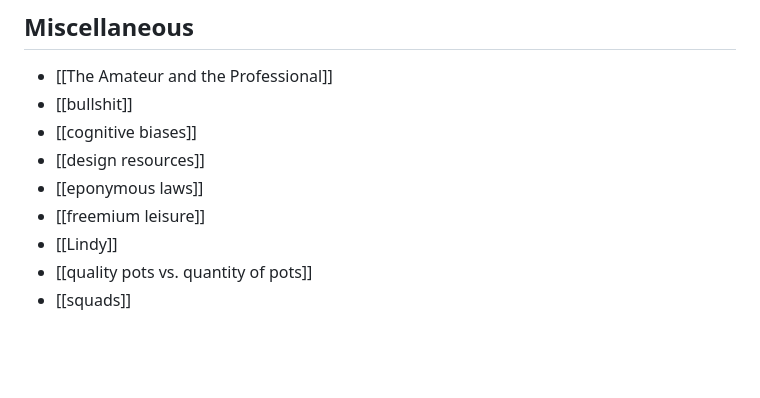
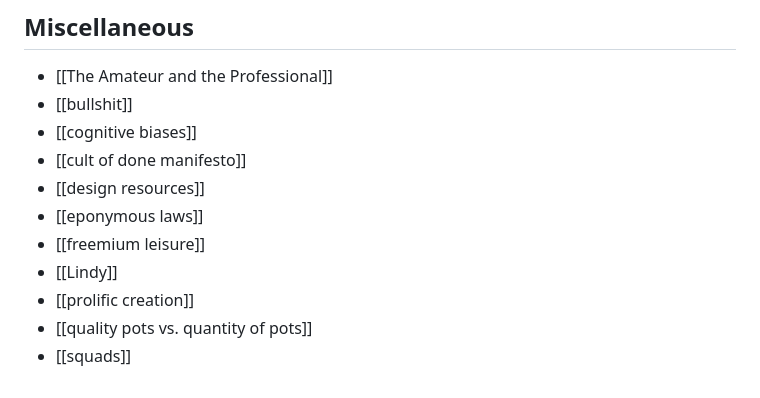
Before and after one commit to GSto/digital-garden, a Markdown page: index.md, the part around the change. GitHub-like rendering; blank space fills up the shorter version.

Commit message:
adds cult of done, prolific creation pages.

```diff
--- a/index.md
+++ b/index.md
@@ -33,9 +33,11 @@ My personal digital garden. Collections of notes, quotes, and drafts.
 * [[The Amateur and the Professional]]
 * [[bullshit]]
 * [[cognitive biases]]
+* [[cult of done manifesto]]
 * [[design resources]]
 * [[eponymous laws]]
 * [[freemium leisure]]
 * [[Lindy]]
+* [[prolific creation]]
 * [[quality pots vs. quantity of pots]]
 * [[squads]]
```
Also changed, not shown: notes/cult of done manifesto.md (added, +18 -0 lines), notes/prolific creation.md (added, +35 -0 lines), assets/images/cult_of_done_manifesto.png (added).
